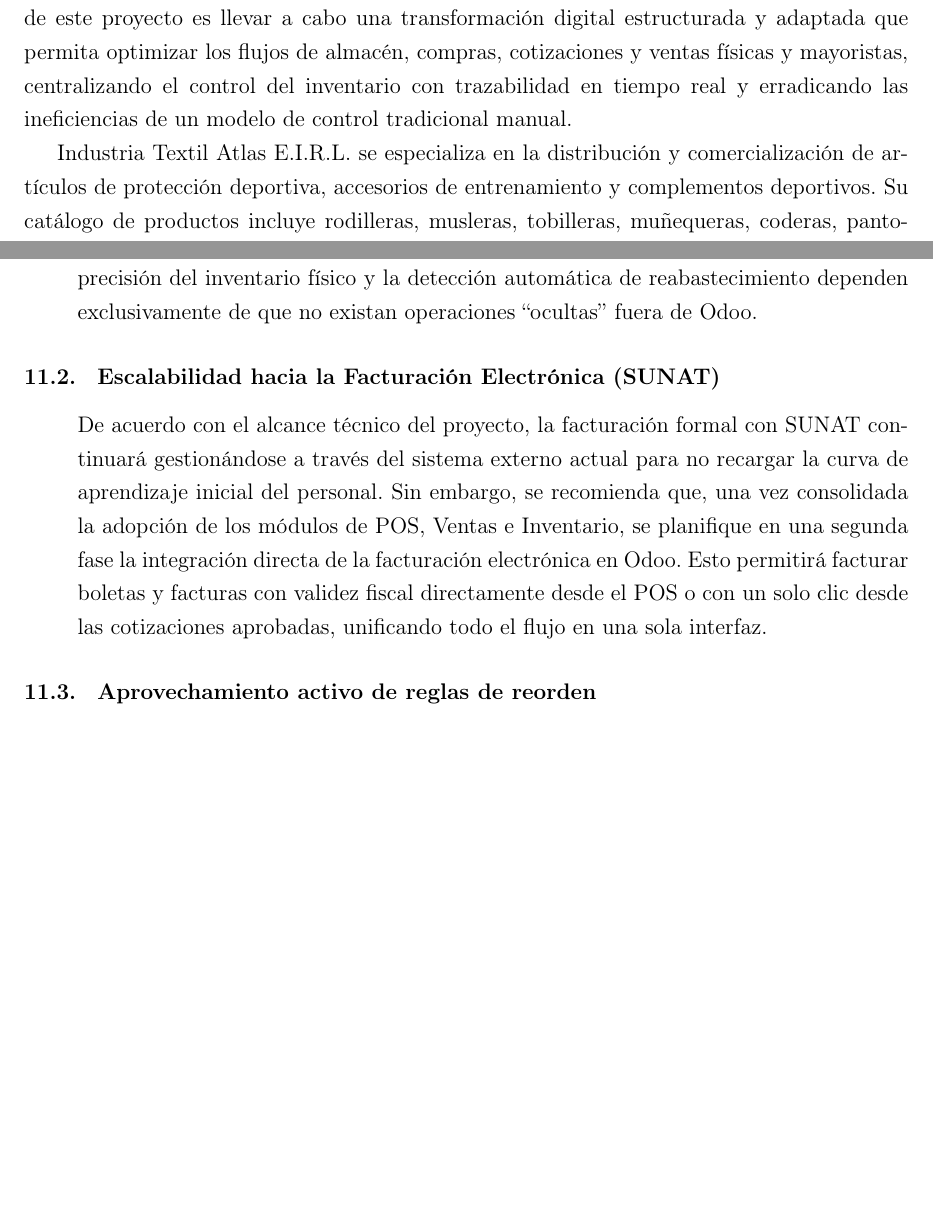
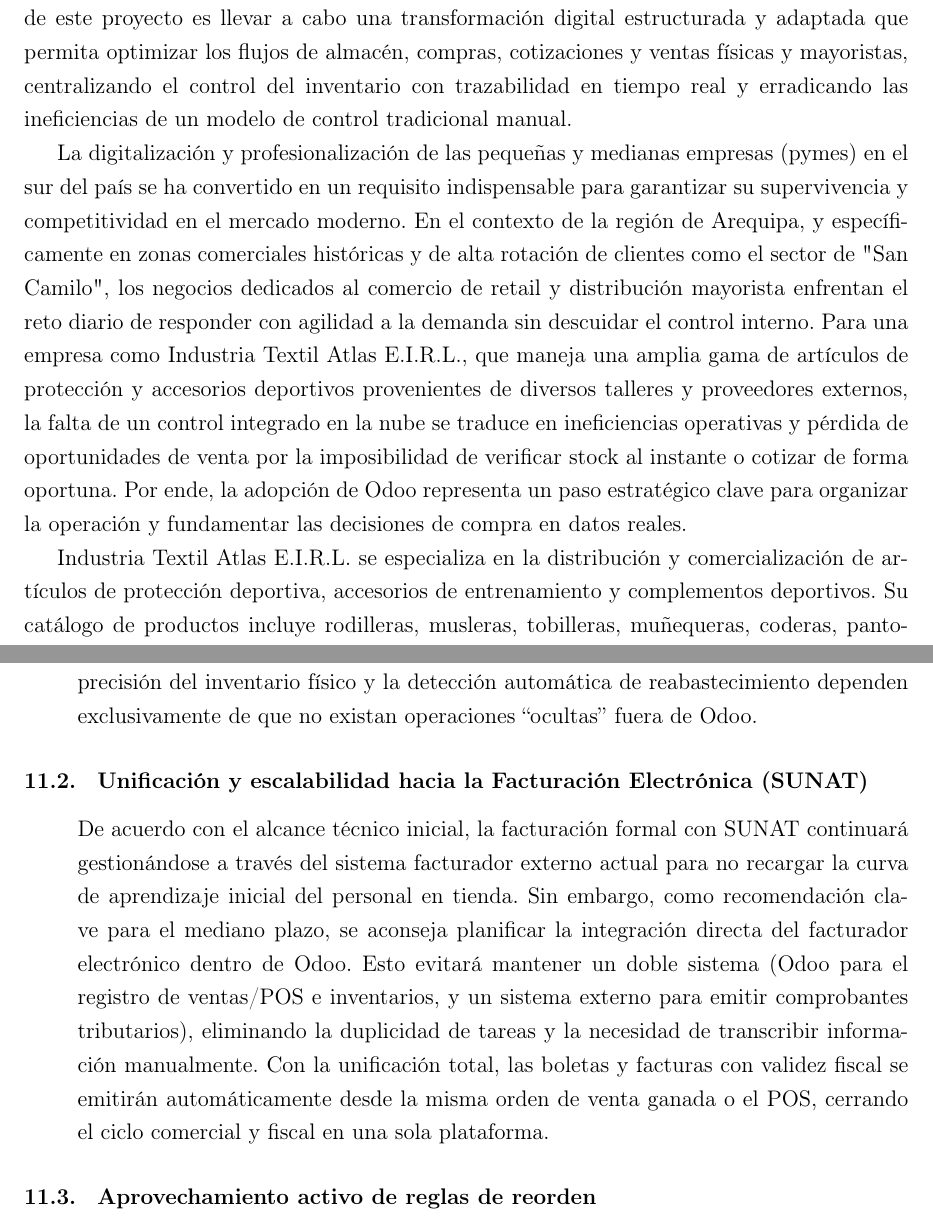
Before and after one commit to rogerinfas/project-reports, a LaTeX document (INDUSTRIA-TEXTIL-ATLAS/InformeImplementacionIndustriaTextilAtlas/main.tex, which reads INDUSTRIA-TEXTIL-ATLAS/InformeImplementacionIndustriaTextilAtlas/sections/01-introduccion.tex, INDUSTRIA-TEXTIL-ATLAS/InformeImplementacionIndustriaTextilAtlas/sections/11-recomendaciones.tex): two parts of pages 5 and 43 of 44, joined at a grey line, cut so that both start at the same text, the shorter picture padded with empty space. Compiled offline with pdfLaTeX.

Commit message:
docs: expand project introduction and refine future recommendations for Odoo integration

```diff
--- a/INDUSTRIA-TEXTIL-ATLAS/InformeImplementacionIndustriaTextilAtlas/sections/01-introduccion.tex
+++ b/INDUSTRIA-TEXTIL-ATLAS/InformeImplementacionIndustriaTextilAtlas/sections/01-introduccion.tex
@@ -1,5 +1,7 @@
 \section{Introducción}
 El presente informe de implementación documenta de manera detallada el proceso de adopción, configuración y puesta en marcha del sistema de gestión en la nube basado en la plataforma Odoo para la empresa Industria Textil Atlas E.I.R.L. El objetivo medular de este proyecto es llevar a cabo una transformación digital estructurada y adaptada que permita optimizar los flujos de almacén, compras, cotizaciones y ventas físicas y mayoristas, centralizando el control del inventario con trazabilidad en tiempo real y erradicando las ineficiencias de un modelo de control tradicional manual.
+
+La digitalización y profesionalización de las pequeñas y medianas empresas (pymes) en el sur del país se ha convertido en un requisito indispensable para garantizar su supervivencia y competitividad en el mercado moderno. En el contexto de la región de Arequipa, y específicamente en zonas comerciales históricas y de alta rotación de clientes como el sector de "San Camilo", los negocios dedicados al comercio de retail y distribución mayorista enfrentan el reto diario de responder con agilidad a la demanda sin descuidar el control interno. Para una empresa como Industria Textil Atlas E.I.R.L., que maneja una amplia gama de artículos de protección y accesorios deportivos provenientes de diversos talleres y proveedores externos, la falta de un control integrado en la nube se traduce en ineficiencias operativas y pérdida de oportunidades de venta por la imposibilidad de verificar stock al instante o cotizar de forma oportuna. Por ende, la adopción de Odoo representa un paso estratégico clave para organizar la operación y fundamentar las decisiones de compra en datos reales.
 
 Industria Textil Atlas E.I.R.L. se especializa en la distribución y comercialización de artículos de protección deportiva, accesorios de entrenamiento y complementos deportivos. Su catálogo de productos incluye rodilleras, musleras, tobilleras, muñequeras, coderas, pantorrilleras, menisqueras, soportes de rodilla, soportes y moldeadores de cintura, suspensores, pelotas de fútbol, balones de balonmano, redes de básquet, sets de ping pong, mitones, mangas de vóley, cintas kinesiológicas, polos y pantalonetas de licra, y bandas de resistencia. Aunque la empresa lleva el nombre de "Industria Textil", la confección y fabricación de sus productos textiles de licra y accesorios se terceriza por completo a talleres externos, por lo que el negocio opera bajo un modelo de distribución comercial y venta al por menor y al por mayor (B2C y B2B) desde su tienda física en la zona comercial de "San Camilo", Arequipa, y de manera digital a través de WhatsApp. Hasta antes de la intervención tecnológica, toda la gestión de existencias y precios se realizaba de manera 100\% manual mediante cuadernos de anotaciones, hojas de cálculo sueltas e inspecciones visuales directas.
 
--- a/INDUSTRIA-TEXTIL-ATLAS/InformeImplementacionIndustriaTextilAtlas/sections/11-recomendaciones.tex
+++ b/INDUSTRIA-TEXTIL-ATLAS/InformeImplementacionIndustriaTextilAtlas/sections/11-recomendaciones.tex
@@ -8,9 +8,9 @@
 Para mantener la utilidad y veracidad de los reportes financieros del negocio, es imperativo que todo el personal de tienda registre las ventas de mostrador en el Punto de Venta (POS) y las cotizaciones mayoristas en Ventas en tiempo real. Se debe desterrar por completo el uso paralelo de libretas físicas o registros informales fuera del sistema. La precisión del inventario físico y la detección automática de reabastecimiento dependen exclusivamente de que no existan operaciones ``ocultas'' fuera de Odoo.
 \end{indentedsubsection}
 
-\subsection{Escalabilidad hacia la Facturación Electrónica (SUNAT)}
+\subsection{Unificación y escalabilidad hacia la Facturación Electrónica (SUNAT)}
 \begin{indentedsubsection}
-De acuerdo con el alcance técnico del proyecto, la facturación formal con SUNAT continuará gestionándose a través del sistema externo actual para no recargar la curva de aprendizaje inicial del personal. Sin embargo, se recomienda que, una vez consolidada la adopción de los módulos de POS, Ventas e Inventario, se planifique en una segunda fase la integración directa de la facturación electrónica en Odoo. Esto permitirá facturar boletas y facturas con validez fiscal directamente desde el POS o con un solo clic desde las cotizaciones aprobadas, unificando todo el flujo en una sola interfaz.
+De acuerdo con el alcance técnico inicial, la facturación formal con SUNAT continuará gestionándose a través del sistema facturador externo actual para no recargar la curva de aprendizaje inicial del personal en tienda. Sin embargo, como recomendación clave para el mediano plazo, se aconseja planificar la integración directa del facturador electrónico dentro de Odoo. Esto evitará mantener un doble sistema (Odoo para el registro de ventas/POS e inventarios, y un sistema externo para emitir comprobantes tributarios), eliminando la duplicidad de tareas y la necesidad de transcribir información manualmente. Con la unificación total, las boletas y facturas con validez fiscal se emitirán automáticamente desde la misma orden de venta ganada o el POS, cerrando el ciclo comercial y fiscal en una sola plataforma.
 \end{indentedsubsection}
 
 \subsection{Aprovechamiento activo de reglas de reorden}
```
Also changed, not shown: INDUSTRIA-TEXTIL-ATLAS/InformeImplementacionIndustriaTextilAtlas/main.pdf.
